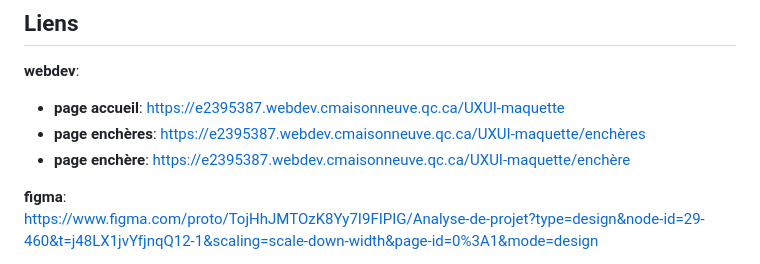
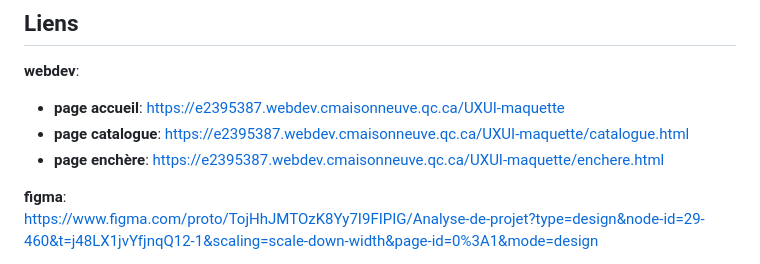
Before and after one commit to thomasira/UXUI-maquette, a Markdown page: README.md, the part around the change. Rendered like a GitHub page.

Commit message:
correction lien

```diff
--- a/README.md
+++ b/README.md
@@ -18,8 +18,8 @@ e2395387
 
 **webdev**:
 * **page accueil**: https://e2395387.webdev.cmaisonneuve.qc.ca/UXUI-maquette
-* **page enchères**: https://e2395387.webdev.cmaisonneuve.qc.ca/UXUI-maquette/enchères
-* **page enchère**: https://e2395387.webdev.cmaisonneuve.qc.ca/UXUI-maquette/enchère
+* **page catalogue**: https://e2395387.webdev.cmaisonneuve.qc.ca/UXUI-maquette/catalogue.html
+* **page enchère**: https://e2395387.webdev.cmaisonneuve.qc.ca/UXUI-maquette/enchere.html
 
 **figma**:
 https://www.figma.com/proto/TojHhJMTOzK8Yy7I9FIPIG/Analyse-de-projet?type=design&node-id=29-460&t=j48LX1jvYfjnqQ12-1&scaling=scale-down-width&page-id=0%3A1&mode=design
```
